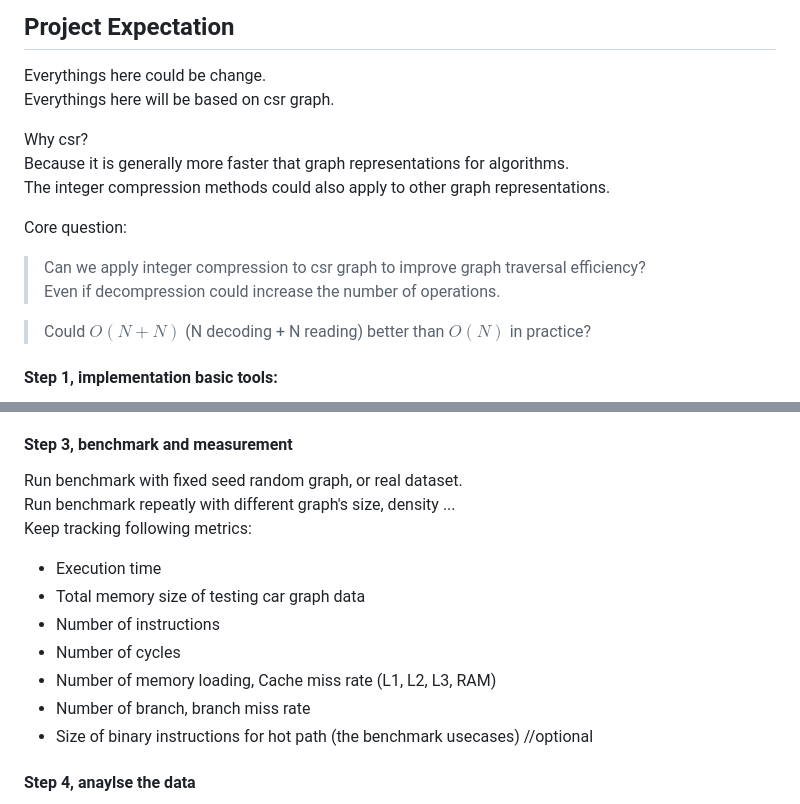
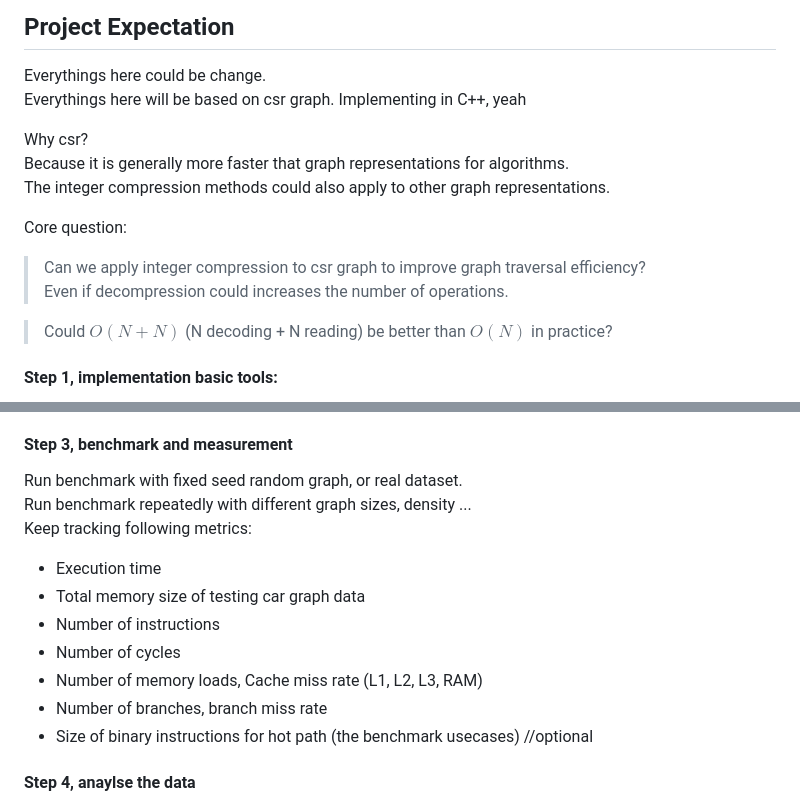
Before and after one commit to leo2006-206/Third_Year_Project, a Markdown page: Project_idea.md, 2 parts joined by grey strips. Drawn GitHub-style.

```diff
--- a/Project_idea.md
+++ b/Project_idea.md
@@ -244,16 +243,17 @@ Future future optional part
 ## Project Expectation ##
 
 Everythings here could be change. <br>
-Everythings here will be based on csr graph. <br>
+Everythings here will be based on csr graph.
+Implementing in C++, yeah
 
 Why csr? <br>
 Because it is generally more faster that graph representations for algorithms.<br>
 The integer compression methods could also apply to other graph representations.
 
 Core question:
-> Can we apply integer compression to csr graph to improve graph traversal efficiency?<br>Even if decompression could increase the number of operations.
+> Can we apply integer compression to csr graph to improve graph traversal efficiency?<br>Even if decompression could increases the number of operations.
 
-> Could $O(N + N)$ (N decoding + N reading) better than $O(N)$ in practice?
+> Could $O(N + N)$ (N decoding + N reading) be better than $O(N)$ in practice?
 
 #### Step 1, implementation basic tools: ####
 * Normal csr graph (directed (could be only outgoing or incoming + outgoing), undirected, weighted (directed/ undirected)).
@@ -281,14 +281,14 @@ Core question:
 
 #### Step 3, benchmark and measurement ####
 Run benchmark with fixed seed random graph, or real dataset. <br>
-Run benchmark repeatly with different graph's size, density ... <br>
+Run benchmark repeatedly with different graph sizes, density ... <br>
 Keep tracking following metrics:
 * Execution time
 * Total memory size of testing car graph data
 * Number of instructions
 * Number of cycles
-* Number of memory loading, Cache miss rate (L1, L2, L3, RAM)
-* Number of branch, branch miss rate
+* Number of memory loads, Cache miss rate (L1, L2, L3, RAM)
+* Number of branches, branch miss rate
 * Size of binary instructions for hot path (the benchmark usecases) //optional
 
 #### Step 4, anaylse the data ####
```
Also changed, not shown: other parts of Project_idea.md (+41 -42 lines).
